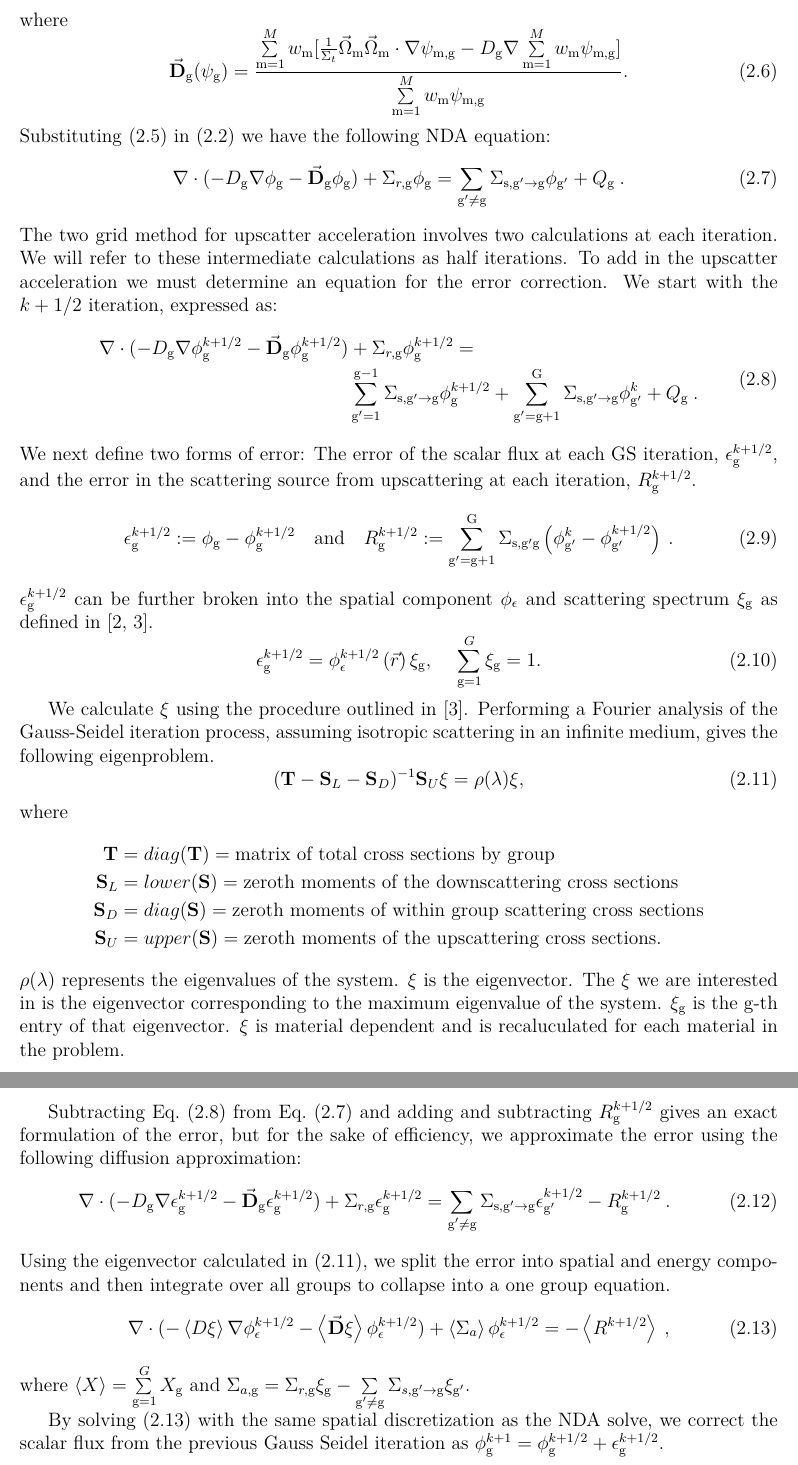
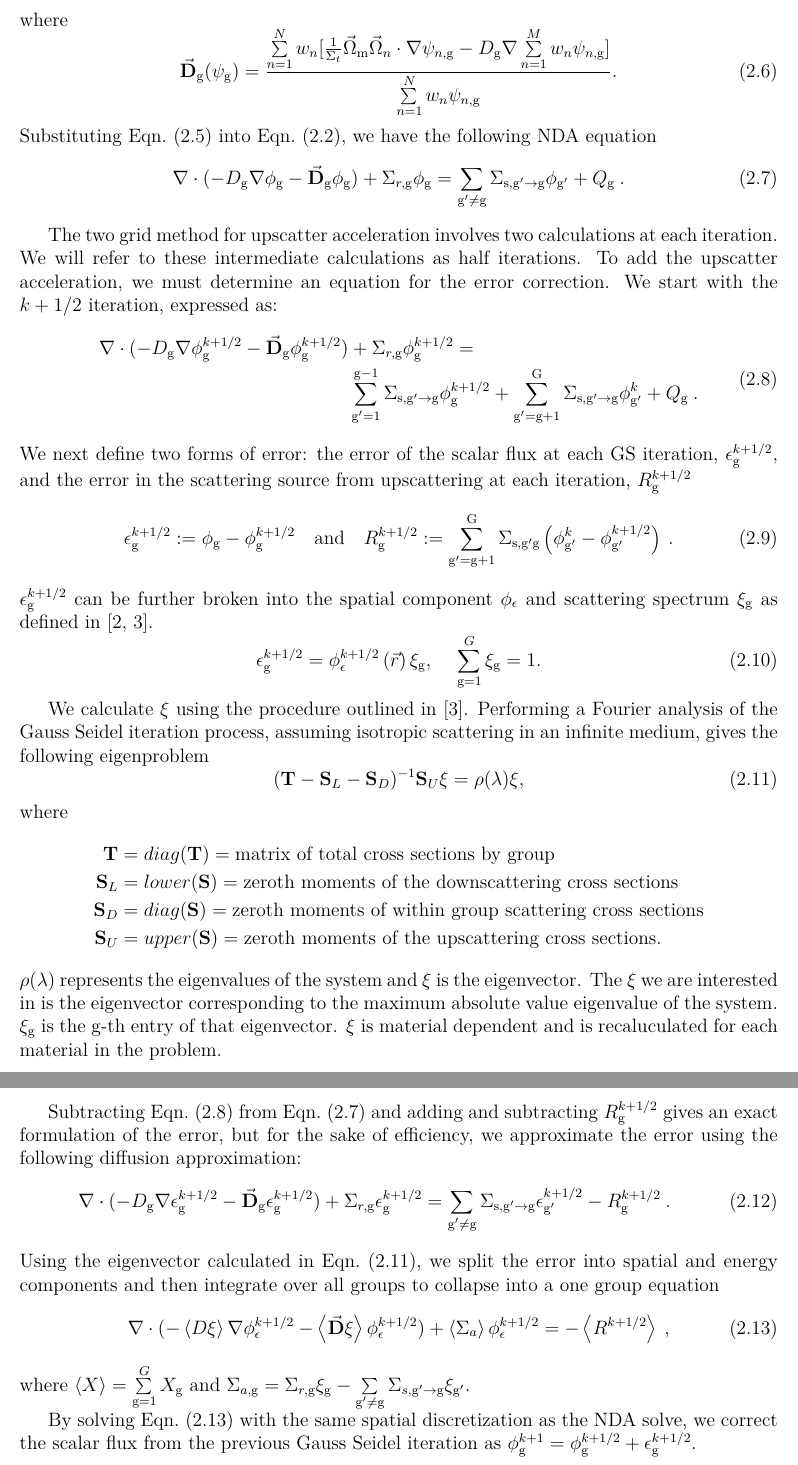
Before and after one commit to marissachanlatte/MastersThesis, a LaTeX thesis (main.tex, which reads ch-derivation.tex): two parts of pages 13 and 14 of 30, joined at a grey line, cut so that both start at the same text. Compiled offline with pdfLaTeX.

Commit message:
small tweaks to chp 2; mostly small notation cleanup.

```diff
--- a/ch-derivation.tex
+++ b/ch-derivation.tex
@@ -30,20 +32,21 @@ where $\nabla \cdot \overset{\text{\scriptsize$\leftrightarrow$}}{P_\rg} =  \Ome
   \end{equation}
   where
  \begin{equation}
-  \vec{\textbf{D}}_\rg (\psi_\rg) = \frac{\sum\limits_{\mrm=1}^M w_\mrm [\frac{1}{\Sigma_t} \vec{\Omega}_\mrm \vec{\Omega}_\mrm \cdot \nabla\psi_{\mrm, \rg} - D_\rg \nabla \sum\limits_{\mrm=1}^M w_\mrm\psi_{\mrm, \rg}]}{\sum\limits_{\mrm=1}^M w_\mrm \psi_{\mrm, \rg}}.
+  \vec{\textbf{D}}_\rg (\psi_\rg) = \frac{\sum\limits_{n=1}^N w_n [\frac{1}{\Sigma_t} \vec{\Omega}_\mrm \vec{\Omega}_n \cdot \nabla\psi_{n, \rg} - D_\rg \nabla \sum\limits_{n=1}^M w_n\psi_{n, \rg}]}{\sum\limits_{n=1}^N w_n \psi_{n, \rg}}.
   \end{equation}
- Substituting \eqref{eq:fick_corr} in \eqref{eq:zeroth_moment} we have the following NDA equation:
+ Substituting Eqn.~\eqref{eq:fick_corr} into Eqn.~\eqref{eq:zeroth_moment}, we have the following NDA equation
   \begin{equation}
   \nabla\cdot(-D_\rg \nabla \phi_\rg - \vec{\bf D}_\rg \phi_\rg) + \Sigma_{r,\rg} \phi_\rg = \sum\limits_{\rgp\neq\rg}\Sigma_{\mm{s},\rg' \rightarrow \rg}\phi_{\rg'} + Q_\rg \:. \label{eq:NDA}
   \end{equation}
-  The two grid method for upscatter acceleration involves two calculations at each iteration. We will refer to these intermediate calculations as half iterations. To add in the upscatter acceleration we must determine an equation for the error correction. We start with the $k + 1/2$ iteration, expressed as:
+
+  The two grid method for upscatter acceleration involves two calculations at each iteration. We will refer to these intermediate calculations as half iterations. To add the upscatter acceleration, we must determine an equation for the error correction. We start with the $k + 1/2$ iteration, expressed as:
   \begin{equation}
   \begin{split}
   \nabla\cdot(-D_\rg \nabla \phi_\rg^{k+1/2} - \vec{\bf D}_\rg \phi_\rg^{k+1/2}) &+ \Sigma_{r,\rg} \phi_\rg^{k+1/2} =  \\ &\sum\limits_{\substack{\rg'=1}}^\mm{g-1} \Sigma_{\mm{s},\rg' \to\rg}\phi_{\rg}^{k+1/2} + \sum\limits_{\substack{\rg'=\rg+1}}^\mm{G} \Sigma_{\mm{s},\rg' \to\rg}\phi_{\rg'}^{k} + Q_\rg\:.
   \end{split}
   \label{eq:k1/2}
   \end{equation}
-  We next define two forms of error: The error of the scalar flux at each GS iteration, $\epsilon_\rg^{k+1/2}$, and the error in the scattering source from upscattering at each iteration, $R_\rg^{k+1/2}$.
+  We next define two forms of error: the error of the scalar flux at each GS iteration, $\epsilon_\rg^{k+1/2}$, and the error in the scattering source from upscattering at each iteration, $R_\rg^{k+1/2}$
   \begin{equation}
   \epsilon_\rg^{k+1/2} := \phi_\rg - \phi_\rg^{k + 1/2} \quad \mm{and} \quad R_\rg^{k+1/2} := \sum\limits_{\rg'=\rg+1}^\mm{G} \Sigma_{\mm{s},\rg' \rg}\left(\phi_{\rg'}^k - \phi_{\rg'}^{k + 1/2}\right)\:.
   \end{equation}
@@ -64,18 +67,18 @@ where $\nabla \cdot \overset{\text{\scriptsize$\leftrightarrow$}}{P_\rg} =  \Ome
       \textbf{S}_D &= diag(\textbf{S}) = \text{zeroth moments of within group scattering cross sections} \\
       \textbf{S}_U &= upper(\textbf{S}) = \text{zeroth moments of the upscattering cross sections.}
   \end{align*}
-  $\rho(\lambda)$ represents the eigenvalues of the system. $\xi$ is the eigenvector. The $\xi$ we are interested in is the eigenvector corresponding to the maximum eigenvalue of the system. $\xi_\rg$ is the $\rg$-th entry of that eigenvector. $\xi$ is material dependent and is recaluculated for each material in the problem.
-  \par
-  Subtracting Eq.\ \eqref{eq:k1/2}\ from Eq.\ \eqref{eq:NDA}\ and adding and subtracting $R_\rg^{k+1/2}$\ gives an exact formulation of the error, but for the sake of efficiency, we approximate the error using the following diffusion approximation:
+  $\rho(\lambda)$ represents the eigenvalues of the system and $\xi$ is the eigenvector. The $\xi$ we are interested in is the eigenvector corresponding to the maximum absolute value eigenvalue of the system. $\xi_\rg$ is the $\rg$-th entry of that eigenvector. $\xi$ is material dependent and is recaluculated for each material in the problem.
+
+  Subtracting Eqn.~\eqref{eq:k1/2} from Eqn.~\eqref{eq:NDA} and adding and subtracting $R_\rg^{k+1/2}$ gives an exact formulation of the error, but for the sake of efficiency, we approximate the error using the following diffusion approximation:
   \begin{equation}
   \nabla\cdot(-D_\rg  \nabla \epsilon_\rg^{k+1/2} - \vec{\bf D}_\rg
   \epsilon_\rg^{k+1/2}) + \Sigma_{r,\rg}  \epsilon_\rg^{k+1/2} =  \sum\limits_{\substack{\rgp\neq\rg}} \Sigma_{\mm{s},\rg' \to\rg}  \epsilon_{\rg'}^{k+1/2} -  R^{k+1/2}_\rg \:.
   \end{equation}
-  Using the eigenvector calculated in \eqref{eq:eigenvector}, we split the error into spatial and energy components and then integrate over all groups to collapse into a one group equation.
+  Using the eigenvector calculated in Eqn.~\eqref{eq:eigenvector}, we split the error into spatial and energy components and then integrate over all groups to collapse into a one group equation
   \begin{equation}
   \nabla\cdot(-\left< D \xi \right> \nabla \phi_{\epsilon}^{k+1/2} - \left<\vec{\bf D} \xi
   \right> \phi_{\epsilon}^{k+1/2}) + \left< \Sigma_{a} \right> \phi_{\epsilon}^{k+1/2} = - \left< R^{k+1/2} \right> \:,\label{eq:collapsed}
   \end{equation}
   where $\left< X \right> = \sum\limits_{\rg = 1}^G X_\rg $ and $\Sigma_{a,\rg}  = \Sigma_{r,\rg}\xi_\rg - \sum\limits_{\rgp\neq\rg} \Sigma_{s,\rg'\rightarrow \rg} \xi_{\rg'}$.
-  \par
-  By solving \eqref{eq:collapsed} with the same spatial discretization as the NDA solve, we correct the scalar flux from the previous Gauss Seidel iteration as $\phi_\rg^{k+1} = \phi_\rg^{k+1/2} + \epsilon_\rg^{k+1/2}$.
+
+  By solving Eqn.~\eqref{eq:collapsed} with the same spatial discretization as the NDA solve, we correct the scalar flux from the previous Gauss Seidel iteration as $\phi_\rg^{k+1} = \phi_\rg^{k+1/2} + \epsilon_\rg^{k+1/2}$.
```
Also changed, not shown: ch-derivation.tex (30 more changed lines).
